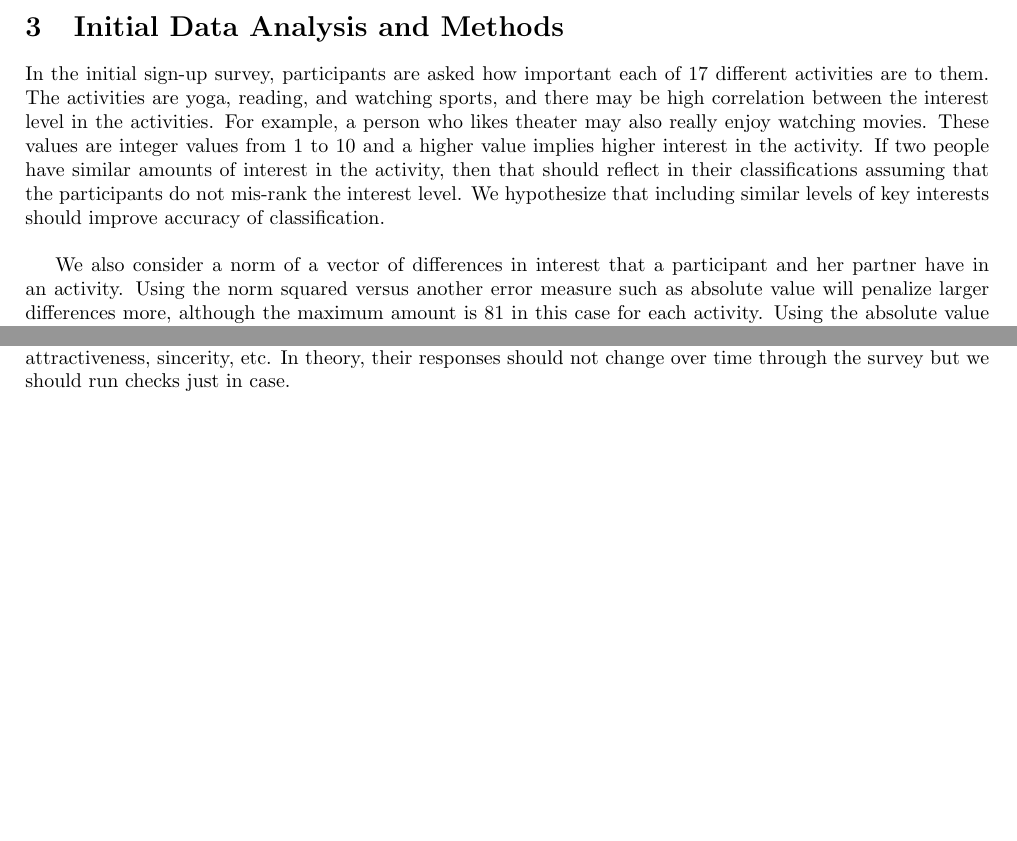
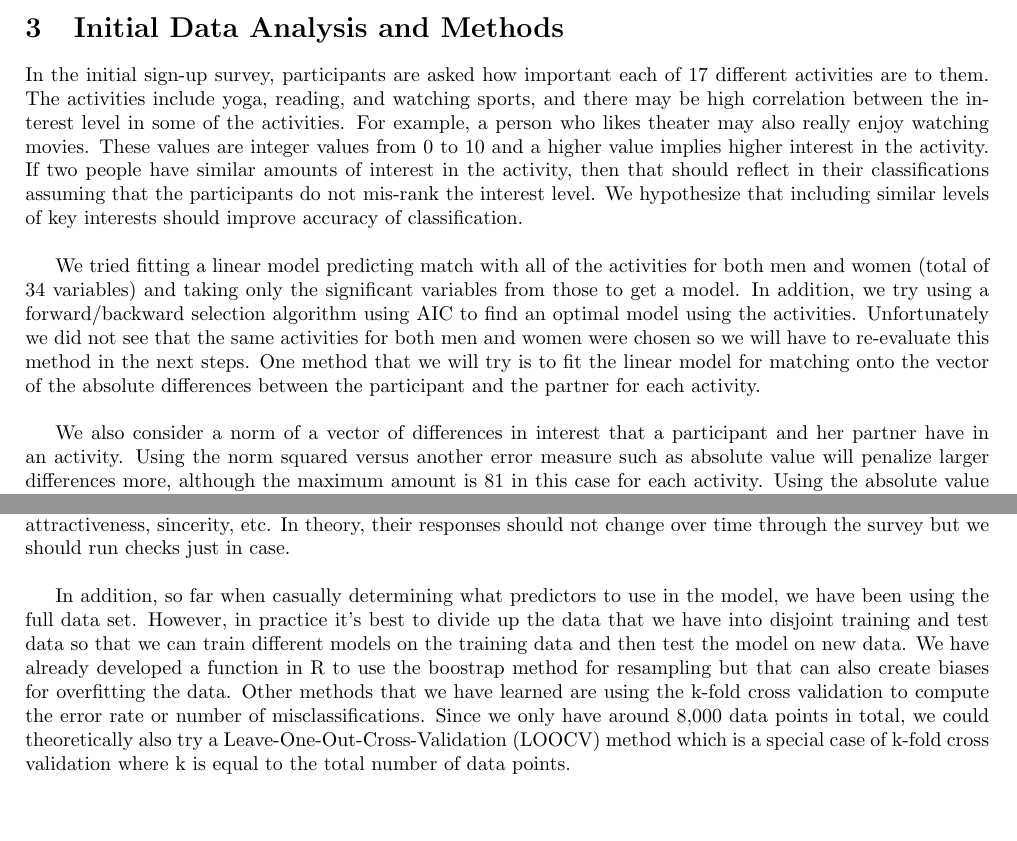
Before and after one commit to gloriadazevedo/ORIE4741_Project, a LaTeX document (midterm_report.tex): two parts of pages 2 and 3 of 3, joined at a grey line, cut so that both start at the same text, the shorter picture padded with empty space. Compiled offline with pdfLaTeX.

Commit message:
Added to next steps and initial analysis

```diff
--- a/midterm_report.tex
+++ b/midterm_report.tex
@@ -60,7 +60,9 @@ Some of the survey fields requires a participant to rate their preferences about
 %For some of the fields, the survey asks the participant what they think how other people rank several traits. However, it may not be that important to know what the participant thinks that other people prefer.  It is better to look at actual proof of what people value based on the traits of people that they liked during the speed dating event, regardless of whether or not the other person liked them back.  \\
 
 %Importance of activities:
-In the initial sign-up survey, participants are asked how important each of 17 different activities are to them.  The activities are yoga, reading, and watching sports, and there may be high correlation between the interest level in the activities.  For example, a person who likes theater may also really enjoy watching movies.  These values are integer values from 1 to 10 and a higher value implies higher interest in the activity.  If two people have similar amounts of interest in the activity, then that should reflect in their classifications assuming that the participants do not mis-rank the interest level. We hypothesize that including similar levels of key interests should improve accuracy of classification.\\
+In the initial sign-up survey, participants are asked how important each of 17 different activities are to them.  The activities include yoga, reading, and watching sports, and there may be high correlation between the interest level in some of the activities.  For example, a person who likes theater may also really enjoy watching movies.  These values are integer values from 0 to 10 and a higher value implies higher interest in the activity.  If two people have similar amounts of interest in the activity, then that should reflect in their classifications assuming that the participants do not mis-rank the interest level. We hypothesize that including similar levels of key interests should improve accuracy of classification.\\
+
+We tried fitting a linear model predicting match with all of the activities for both men and women (total of 34 variables) and taking only the significant variables from those to get a model.  In addition, we try using a forward/backward selection algorithm using AIC to find an optimal model using the activities.  Unfortunately we did not see that the same activities for both men and women were chosen so we will have to re-evaluate this method in the next steps.  One method that we will try is to fit the linear model for matching onto the vector of the absolute differences between the participant and the partner for each activity.\\
 
 We also consider a norm of a vector of differences in interest that a participant and her partner have in an activity.  Using the norm squared versus another error measure such as absolute value will penalize larger differences more, although the maximum amount is 81 in this case for each activity. Using the absolute value (or the 1-norm) will penalize at most 9 for each activity. Then later on, maybe we can use this value as another field in the data instead of using the activities separately. \\
 
@@ -73,6 +75,10 @@ In one of the initial analyses, we wanted to identify how men value different tr
 %\section{Results and Key Findings}
 
 \section{Next Steps}
-From the insights that we have gathered so far from our initial analysis, we have a set of predictors that we think are significant to our model.  These predictors are useful for determining whether or not two people will initially match or at least if one person will like another person.  Since we also have information from follow-up surveys to the participant (a survey from the day after the speed dating event and another survey a few weeks after the first follow-up survey), we hope to use this information as another confirmation of the matches from the event.  The response rate for these follow-up surveys are lower than the initial sign-up survey and the survey halfway during the speed dating events since they require more effort than the others, but hopefully there is still enough responses to aggregate relatively accurately.  Also, some of the questions and responses for the follow-up surveys are very similar to questions that have already been asked to the participant such as how important are certain traits in the opposite gender or how do they think that they compare across others in terms of attractiveness, sincerity, etc.  In theory, their responses should not change over time through the survey but we should run checks just in case.
+From the insights that we have gathered so far from our initial analysis, we have a set of predictors that we think are significant to our model.  These predictors are useful for determining whether or not two people will initially match or at least if one person will like another person.  Since we also have information from follow-up surveys to the participant (a survey from the day after the speed dating event and another survey a few weeks after the first follow-up survey), we hope to use this information as another confirmation of the matches from the event.  The response rate for these follow-up surveys are lower than the initial sign-up survey and the survey halfway during the speed dating events since they require more effort than the others, but hopefully there is still enough responses to aggregate relatively accurately.  Also, some of the questions and responses for the follow-up surveys are very similar to questions that have already been asked to the participant such as how important are certain traits in the opposite gender or how do they think that they compare across others in terms of attractiveness, sincerity, etc.  In theory, their responses should not change over time through the survey but we should run checks just in case.\\
+
+In addition, so far when casually determining what predictors to use in the model, we have been using the full data set.  However, in practice it's best to divide up the data that we have into disjoint training and test data so that we can train different models on the training data and then test the model on new data.  We have already developed a function in R to use the boostrap method for resampling but that can also create biases for overfitting the data.  Other methods that we have learned are using the k-fold cross validation to compute the error rate or number of misclassifications.  Since we only have around 8,000 data points in total, we could theoretically also try a Leave-One-Out-Cross-Validation (LOOCV) method which is a special case of k-fold cross validation where k is equal to the total number of data points.\\
+
+
 
 \end{document}
```
